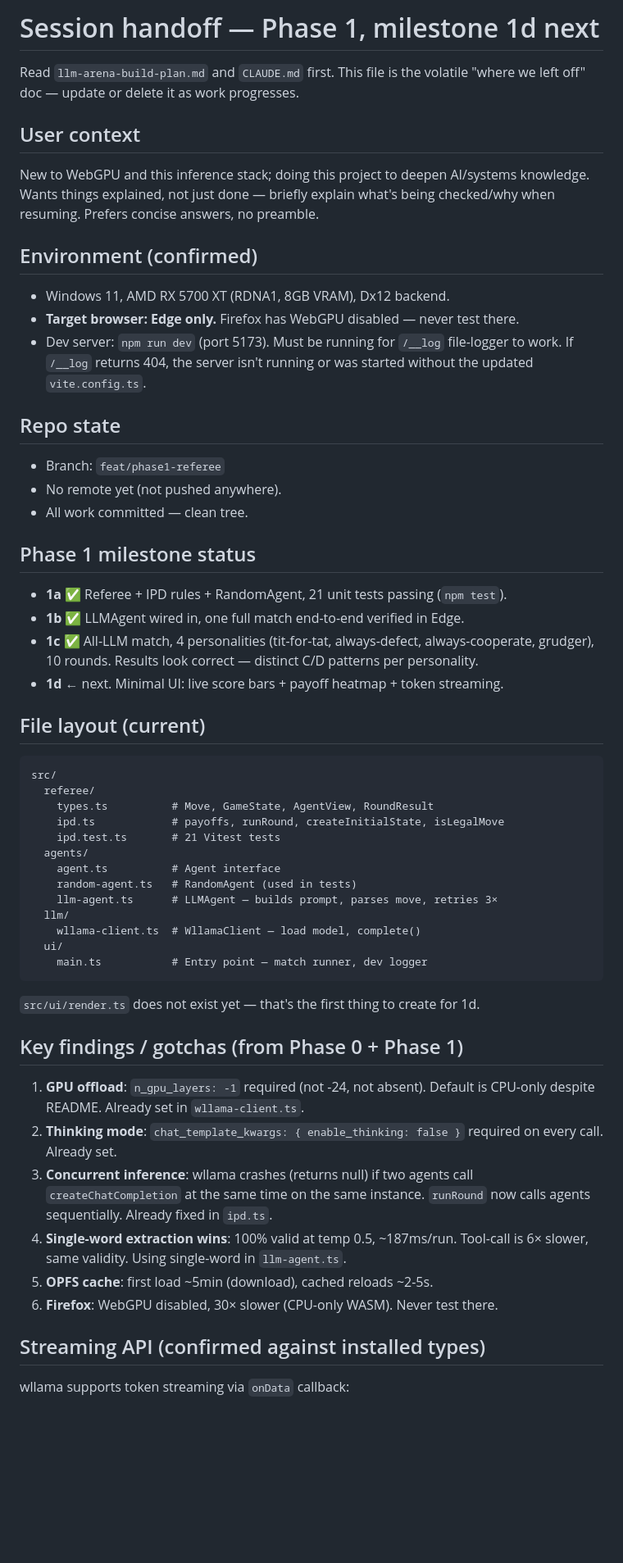
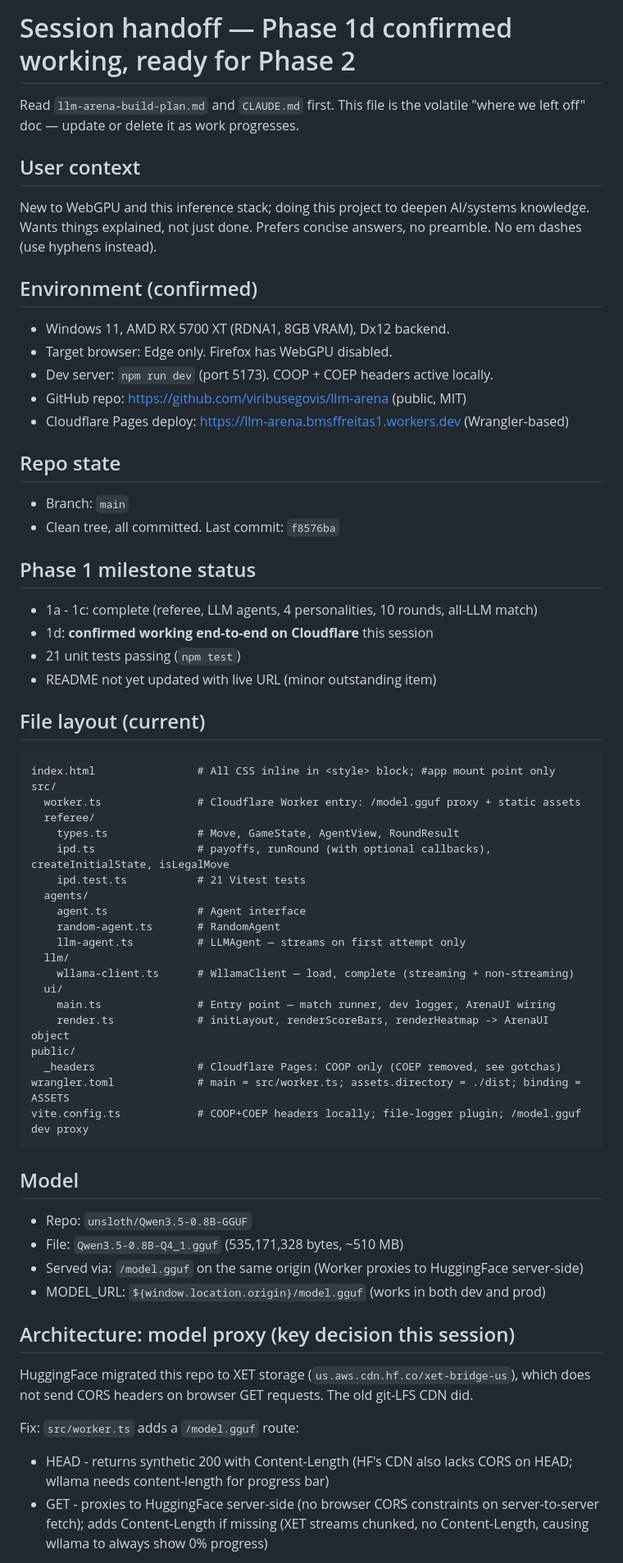
Before and after one commit to viribusegovis/llm-arena, a Markdown page: HANDOFF.md, the part around one of its changes. Shown at 82% size. Rendered like a GitHub page; blank space fills up the shorter version.

Commit message:
docs: update HANDOFF.md for session end (Phase 1d confirmed, ready for Phase 2)
Co-Authored-By: Claude Sonnet 4.6 <noreply@anthropic.com>

````diff
--- a/HANDOFF.md
+++ b/HANDOFF.md
@@ -1,60 +1,68 @@
-# Session handoff — Phase 1, milestone 1d next
+# Session handoff — Phase 1d confirmed working, ready for Phase 2
 
 Read `llm-arena-build-plan.md` and `CLAUDE.md` first. This file is the volatile "where we left off" doc — update or delete it as work progresses.
 
 ## User context
 
-New to WebGPU and this inference stack; doing this project to deepen AI/systems knowledge. Wants things explained, not just done — briefly explain what's being checked/why when resuming. Prefers concise answers, no preamble.
+New to WebGPU and this inference stack; doing this project to deepen AI/systems knowledge. Wants things explained, not just done. Prefers concise answers, no preamble. No em dashes (use hyphens instead).
 
 ## Environment (confirmed)
 
 - Windows 11, AMD RX 5700 XT (RDNA1, 8GB VRAM), Dx12 backend.
-- **Target browser: Edge only.** Firefox has WebGPU disabled — never test there.
-- Dev server: `npm run dev` (port 5173). Must be running for `/__log` file-logger to work. If `/__log` returns 404, the server isn't running or was started without the updated `vite.config.ts`.
+- Target browser: Edge only. Firefox has WebGPU disabled.
+- Dev server: `npm run dev` (port 5173). COOP + COEP headers active locally.
+- GitHub repo: https://github.com/viribusegovis/llm-arena (public, MIT)
+- Cloudflare Pages deploy: https://llm-arena.bmsffreitas1.workers.dev (Wrangler-based)
 
 ## Repo state
 
-- Branch: `feat/phase1-referee`
-- No remote yet (not pushed anywhere).
-- All work committed — clean tree.
+- Branch: `main`
+- Clean tree, all committed. Last commit: `f8576ba`
 
 ## Phase 1 milestone status
 
-- **1a** ✅ Referee + IPD rules + RandomAgent, 21 unit tests passing (`npm test`).
-- **1b** ✅ LLMAgent wired in, one full match end-to-end verified in Edge.
-- **1c** ✅ All-LLM match, 4 personalities (tit-for-tat, always-defect, always-cooperate, grudger), 10 rounds. Results look correct — distinct C/D patterns per personality.
-- **1d** ← next. Minimal UI: live score bars + payoff heatmap + token streaming.
+- 1a - 1c: complete (referee, LLM agents, 4 personalities, 10 rounds, all-LLM match)
+- 1d: **confirmed working end-to-end on Cloudflare** this session
+- 21 unit tests passing (`npm test`)
+- README not yet updated with live URL (minor outstanding item)
 
 ## File layout (current)
 
 ```
+index.html                # All CSS inline in <style> block; #app mount point only
 src/
+  worker.ts               # Cloudflare Worker entry: /model.gguf proxy + static assets
   referee/
-    types.ts          # Move, GameState, AgentView, RoundResult
-    ipd.ts            # payoffs, runRound, createInitialState, isLegalMove
-    ipd.test.ts       # 21 Vitest tests
+    types.ts              # Move, GameState, AgentView, RoundResult
+    ipd.ts                # payoffs, runRound (with optional callbacks), createInitialState, isLegalMove
+    ipd.test.ts           # 21 Vitest tests
   agents/
-    agent.ts          # Agent interface
-    random-agent.ts   # RandomAgent (used in tests)
-    llm-agent.ts      # LLMAgent — builds prompt, parses move, retries 3×
+    agent.ts              # Agent interface
+    random-agent.ts       # RandomAgent
+    llm-agent.ts          # LLMAgent — streams on first attempt only
   llm/
-    wllama-client.ts  # WllamaClient — load model, complete()
+    wllama-client.ts      # WllamaClient — load, complete (streaming + non-streaming)
   ui/
-    main.ts           # Entry point — match runner, dev logger
+    main.ts               # Entry point — match runner, dev logger, ArenaUI wiring
+    render.ts             # initLayout, renderScoreBars, renderHeatmap -> ArenaUI object
+public/
+  _headers                # Cloudflare Pages: COOP only (COEP removed, see gotchas)
+wrangler.toml             # main = src/worker.ts; assets.directory = ./dist; binding = ASSETS
+vite.config.ts            # COOP+COEP headers locally; file-logger plugin; /model.gguf dev proxy
 ```
 
-`src/ui/render.ts` does not exist yet — that's the first thing to create for 1d.
+## Model
 
-## Key findings / gotchas (from Phase 0 + Phase 1)
+- Repo: `unsloth/Qwen3.5-0.8B-GGUF`
+- File: `Qwen3.5-0.8B-Q4_1.gguf` (535,171,328 bytes, ~510 MB)
+- Served via: `/model.gguf` on the same origin (Worker proxies to HuggingFace server-side)
+- MODEL_URL: `${window.location.origin}/model.gguf` (works in both dev and prod)
 
-1. **GPU offload**: `n_gpu_layers: -1` required (not -24, not absent). Default is CPU-only despite README. Already set in `wllama-client.ts`.
-2. **Thinking mode**: `chat_template_kwargs: { enable_thinking: false }` required on every call. Already set.
-3. **Concurrent inference**: wllama crashes (returns null) if two agents call `createChatCompletion` at the same time on the same instance. `runRound` now calls agents sequentially. Already fixed in `ipd.ts`.
-4. **Single-word extraction wins**: 100% valid at temp 0.5, ~187ms/run. Tool-call is 6× slower, same validity. Using single-word in `llm-agent.ts`.
-5. **OPFS cache**: first load ~5min (download), cached reloads ~2-5s.
-6. **Firefox**: WebGPU disabled, 30× slower (CPU-only WASM). Never test there.
+## Architecture: model proxy (key decision this session)
 
-## Streaming API (confirmed against installed types)
+HuggingFace migrated this repo to XET storage (`us.aws.cdn.hf.co/xet-bridge-us`), which does not send CORS headers on browser GET requests. The old git-LFS CDN did.
 
-wllama supports token streaming via `onData` callback:
+Fix: `src/worker.ts` adds a `/model.gguf` route:
+- HEAD - returns synthetic 200 with Content-Length (HF's CDN also lacks CORS on HEAD; wllama needs content-length for progress bar)
+- GET - proxies to HuggingFace server-side (no browser CORS constraints on server-to-server fetch); adds Content-Length if missing (XET streams chunked, no Content-Length, causing wllama to always show 0% progress)
 
````
Also changed, not shown: other parts of HANDOFF.md (+27 -27 lines).
